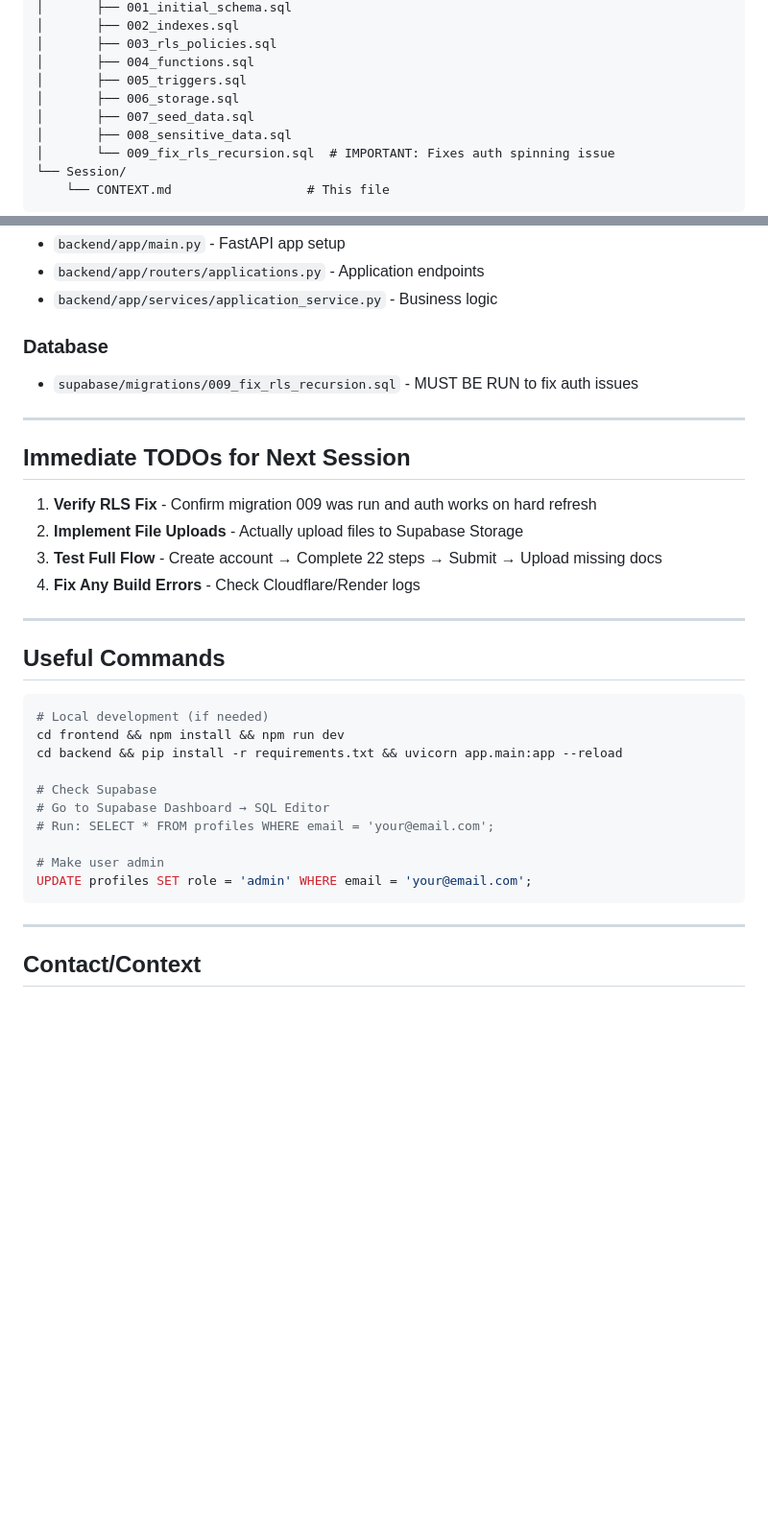
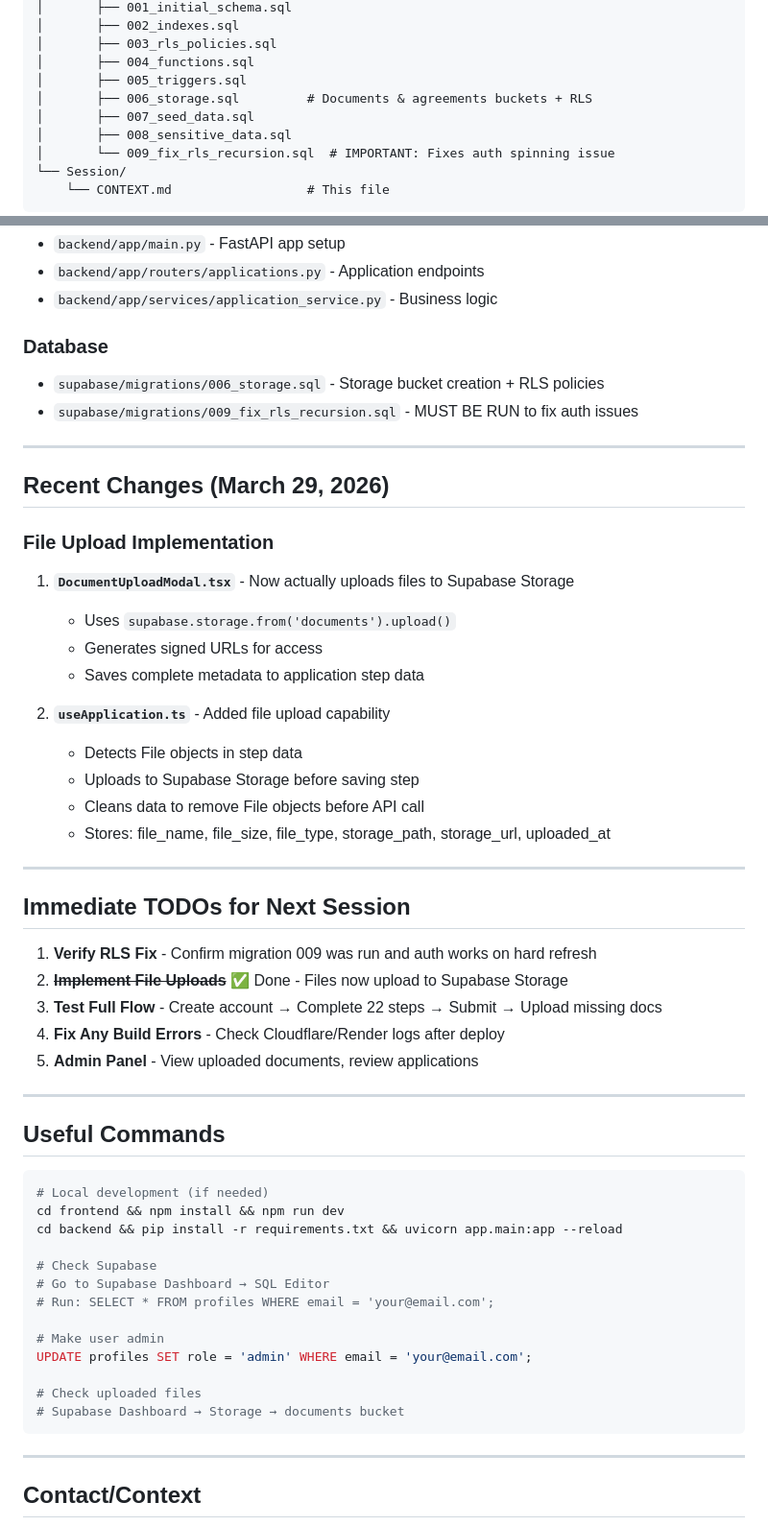
Before and after one commit to mrmicaiah/medi-vault, a Markdown page: Session/CONTEXT.md, 2 parts joined by grey strips. Shown at 96% size. Drawn GitHub-style; blank space fills up the shorter version.

````diff
--- a/Session/CONTEXT.md
+++ b/Session/CONTEXT.md
@@ -81,7 +81,7 @@ medi-vault/
 │       ├── 003_rls_policies.sql
 │       ├── 004_functions.sql
 │       ├── 005_triggers.sql
-│       ├── 006_storage.sql
+│       ├── 006_storage.sql         # Documents & agreements buckets + RLS
 │       ├── 007_seed_data.sql
 │       ├── 008_sensitive_data.sql
 │       └── 009_fix_rls_recursion.sql  # IMPORTANT: Fixes auth spinning issue
@@ -269,16 +276,34 @@ updated_at TIMESTAMPTZ
 - `backend/app/services/application_service.py` - Business logic
 
 ### Database
+- `supabase/migrations/006_storage.sql` - Storage bucket creation + RLS policies
 - `supabase/migrations/009_fix_rls_recursion.sql` - MUST BE RUN to fix auth issues
+
+---
+
+## Recent Changes (March 29, 2026)
+
+### File Upload Implementation
+1. **`DocumentUploadModal.tsx`** - Now actually uploads files to Supabase Storage
+   - Uses `supabase.storage.from('documents').upload()`
+   - Generates signed URLs for access
+   - Saves complete metadata to application step data
+
+2. **`useApplication.ts`** - Added file upload capability
+   - Detects File objects in step data
+   - Uploads to Supabase Storage before saving step
+   - Cleans data to remove File objects before API call
+   - Stores: file_name, file_size, file_type, storage_path, storage_url, uploaded_at
 
 ---
 
 ## Immediate TODOs for Next Session
 
 1. **Verify RLS Fix** - Confirm migration 009 was run and auth works on hard refresh
-2. **Implement File Uploads** - Actually upload files to Supabase Storage
+2. ~~**Implement File Uploads**~~ ✅ Done - Files now upload to Supabase Storage
 3. **Test Full Flow** - Create account → Complete 22 steps → Submit → Upload missing docs
-4. **Fix Any Build Errors** - Check Cloudflare/Render logs
+4. **Fix Any Build Errors** - Check Cloudflare/Render logs after deploy
+5. **Admin Panel** - View uploaded documents, review applications
 
 ---
 
@@ -295,6 +320,9 @@ cd backend && pip install -r requirements.txt && uvicorn app.main:app --reload
 
 # Make user admin
 UPDATE profiles SET role = 'admin' WHERE email = 'your@email.com';
+
+# Check uploaded files
+# Supabase Dashboard → Storage → documents bucket
 ```
 
 ---
````
Also changed, not shown: other parts of Session/CONTEXT.md (+46 -39 lines).
